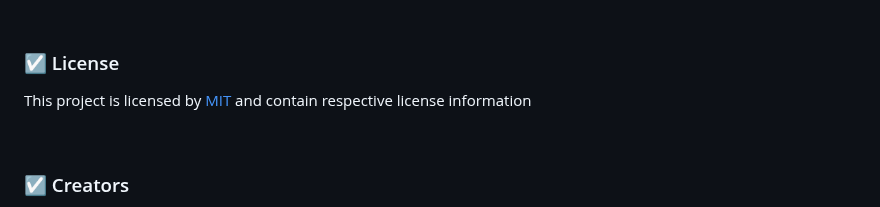
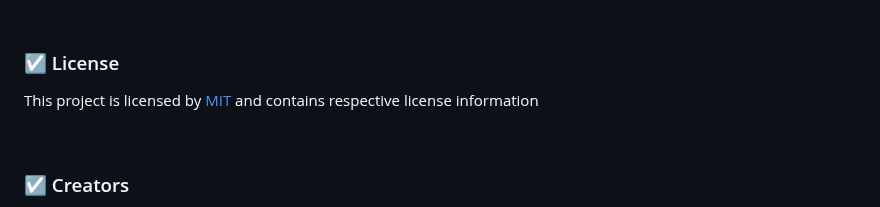
Before and after one commit to salahlisahil/IT_ADEX, a Markdown page: readme.md, the part around the change. Rendered like a GitHub page.

```diff
--- a/readme.md
+++ b/readme.md
@@ -129,7 +129,7 @@ If you want to contact me, you can reach me over [Twitter](https://www.twitter.c
 
 ### ☑ License
 
-This project is licensed by [MIT](https://choosealicense.com/licenses/mit/) and contain respective license information
+This project is licensed by [MIT](https://choosealicense.com/licenses/mit/) and contains respective license information
 
 
 <br>
```
